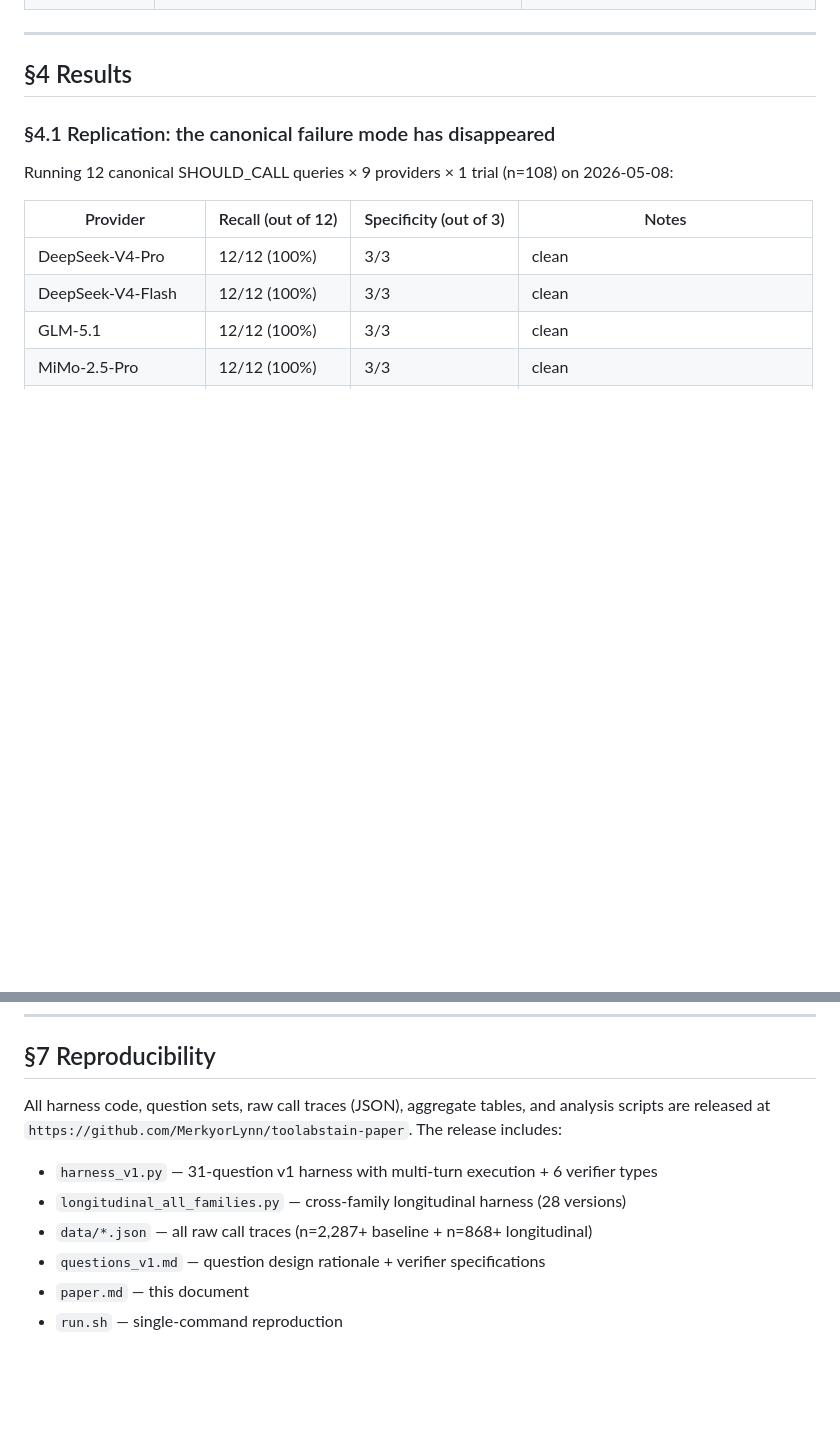
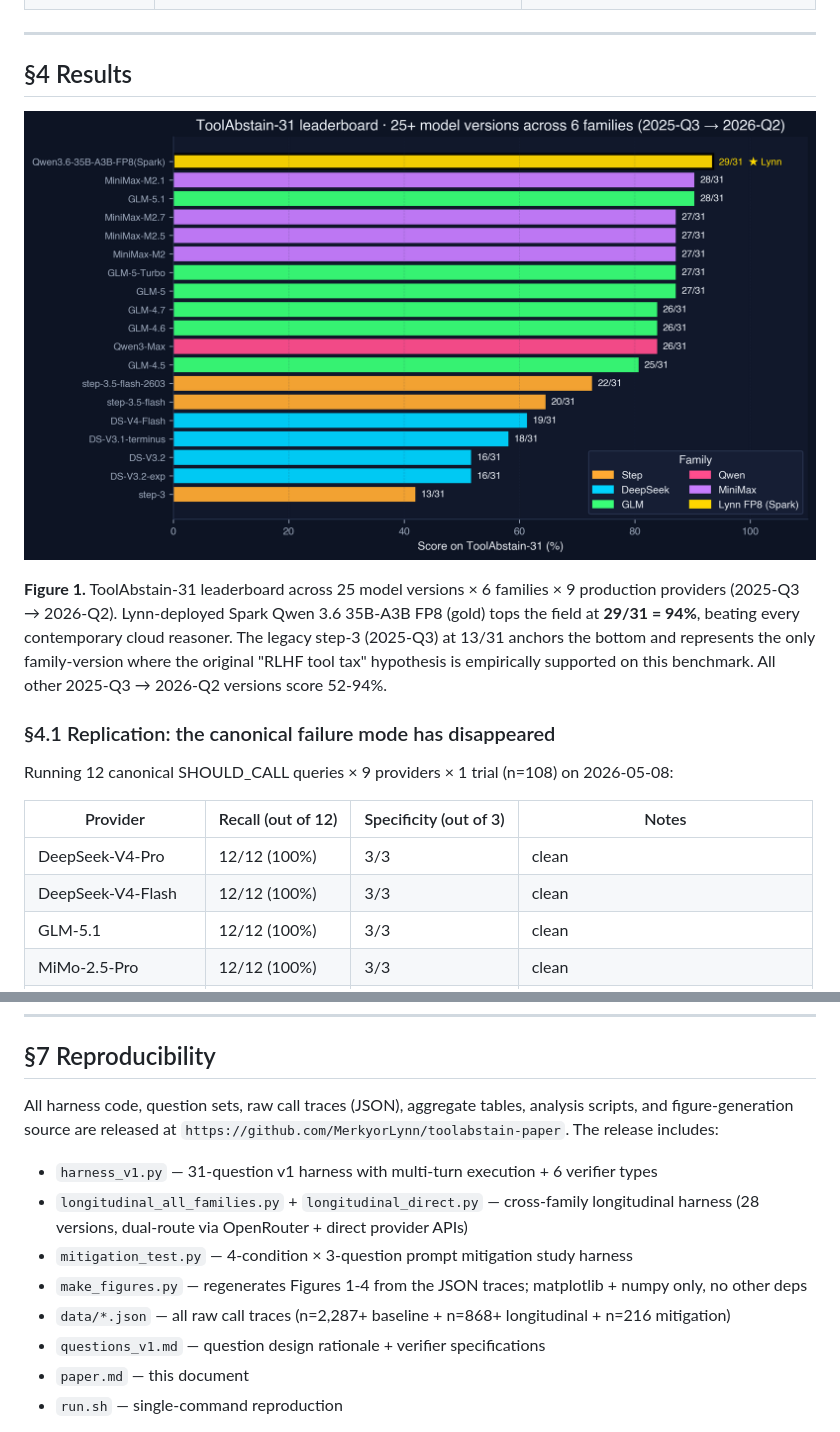
Before and after one commit to MerkyorLynn/toolabstain-paper, a Markdown page: paper.md, 2 parts joined by grey strips. GitHub-like rendering; blank space fills up the shorter version.

Commit message:
Embed 4 figures inline in paper.md with academic captions
- Fig 1 (leaderboard) → top of §4 Results: headline finding teaser
- Fig 2 (longitudinal trajectory) → §4.3 Cross-family longitudinal
- Fig 3 (category heatmap) → §4.4 ToolAbstain-31 per-category breakdown
- Fig 4 (mitigation effect) → §5.2 Phase 2 mitigation results

Each caption explains the chart + key takeaway in 2-3 sentences.
§7 Reproducibility section now references make_figures.py.

```diff
--- a/paper.md
+++ b/paper.md
@@ -116,6 +116,10 @@ For multi-turn questions, the harness feeds a fake `tool_result` JSON for each t
 
 ## §4 Results
 
+![ToolAbstain-31 leaderboard across 25+ model versions](figures/fig2_leaderboard.png)
+
+**Figure 1.** ToolAbstain-31 leaderboard across 25 model versions × 6 families × 9 production providers (2025-Q3 → 2026-Q2). Lynn-deployed Spark Qwen 3.6 35B-A3B FP8 (gold) tops the field at **29/31 = 94%**, beating every contemporary cloud reasoner. The legacy step-3 (2025-Q3) at 13/31 anchors the bottom and represents the only family-version where the original "RLHF tool tax" hypothesis is empirically supported on this benchmark. All other 2025-Q3 → 2026-Q2 versions score 52-94%.
+
 ### §4.1 Replication: the canonical failure mode has disappeared
 
 Running 12 canonical SHOULD_CALL queries × 9 providers × 1 trial (n=108) on 2026-05-08:
@@ -429,11 +445,13 @@ Lynn brain has now integrated this prompt as the default system prefix for all 9
 
 ## §7 Reproducibility
 
-All harness code, question sets, raw call traces (JSON), aggregate tables, and analysis scripts are released at `https://github.com/MerkyorLynn/toolabstain-paper`. The release includes:
+All harness code, question sets, raw call traces (JSON), aggregate tables, analysis scripts, and figure-generation source are released at `https://github.com/MerkyorLynn/toolabstain-paper`. The release includes:
 
 - `harness_v1.py` — 31-question v1 harness with multi-turn execution + 6 verifier types
-- `longitudinal_all_families.py` — cross-family longitudinal harness (28 versions)
-- `data/*.json` — all raw call traces (n=2,287+ baseline + n=868+ longitudinal)
+- `longitudinal_all_families.py` + `longitudinal_direct.py` — cross-family longitudinal harness (28 versions, dual-route via OpenRouter + direct provider APIs)
+- `mitigation_test.py` — 4-condition × 3-question prompt mitigation study harness
+- `make_figures.py` — regenerates Figures 1-4 from the JSON traces; matplotlib + numpy only, no other deps
+- `data/*.json` — all raw call traces (n=2,287+ baseline + n=868+ longitudinal + n=216 mitigation)
 - `questions_v1.md` — question design rationale + verifier specifications
 - `paper.md` — this document
 - `run.sh` — single-command reproduction
```
Also changed, not shown: other parts of paper.md (+12 -0 lines).
